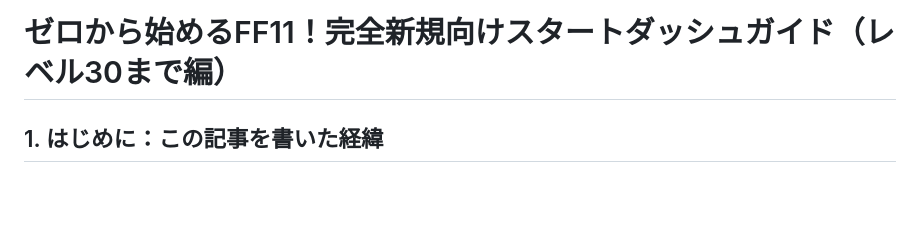
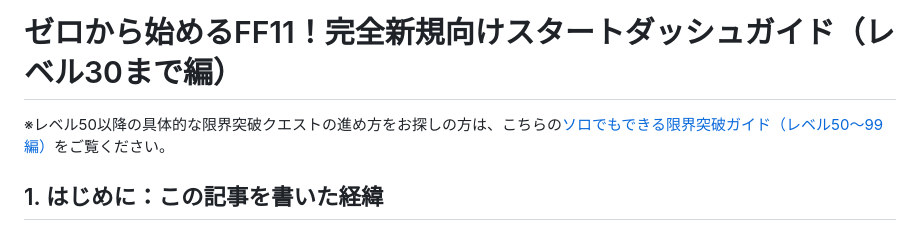
Before and after one commit to Yuuchin-FF11/Yuuchin-RNG-COL, a Markdown page: articles/starter_guide.md, the part around the change. Rendered like a GitHub page; blank space fills up the shorter version.

Commit message:
Add level 50 limit break guide link to top of starter guides

```diff
--- a/articles/starter_guide.md
+++ b/articles/starter_guide.md
@@ -1,4 +1,6 @@
 # ゼロから始めるFF11！完全新規向けスタートダッシュガイド（レベル30まで編）
+
+※レベル50以降の具体的な限界突破クエストの進め方をお探しの方は、こちらの[ソロでもできる限界突破ガイド（レベル50〜99編）](article.html?file=articles/limit_break_guide.md)をご覧ください。
 
 ## 1. はじめに：この記事を書いた経緯
 この記事は、私のYouTubeのリスナーさんで「FF11をやった事がないけど興味がある！」という方が実際にプレイを始めてくれたことがきっかけで生まれました。
```
Also changed, not shown: articles/starter_guide_en.md (+2 -0 lines).
